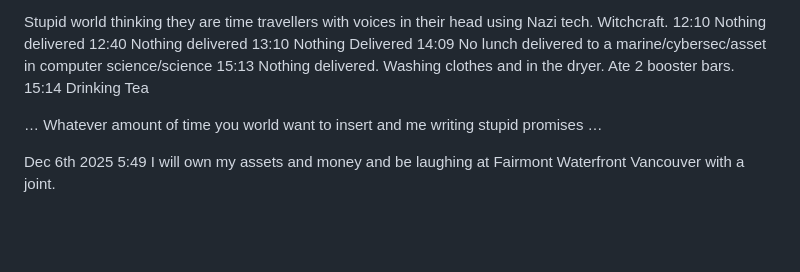
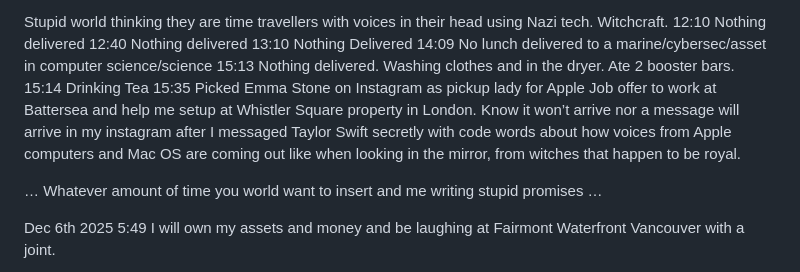
Before and after one commit to kalv/kalv, a Markdown page: dotday.md, the part around the change. Drawn GitHub-style; blank space fills up the shorter version.

```diff
--- a/dotday.md
+++ b/dotday.md
@@ -71,6 +71,7 @@ Stupid world thinking they are time travellers with voices in their head using N
 14:09 No lunch delivered to a marine/cybersec/asset in computer science/science
 15:13 Nothing delivered. Washing clothes and in the dryer. Ate 2 booster bars.
 15:14 Drinking Tea
+15:35 Picked Emma Stone on Instagram as pickup lady for Apple Job offer to work at Battersea and help me setup at Whistler Square property in London. Know it won’t arrive nor a message will arrive in my instagram after I messaged Taylor Swift secretly with code words about how voices from Apple computers and Mac OS are coming out like when looking in the mirror, from witches that happen to be royal.
 
 … Whatever amount of time you world want to insert and me writing stupid promises …
 
```
